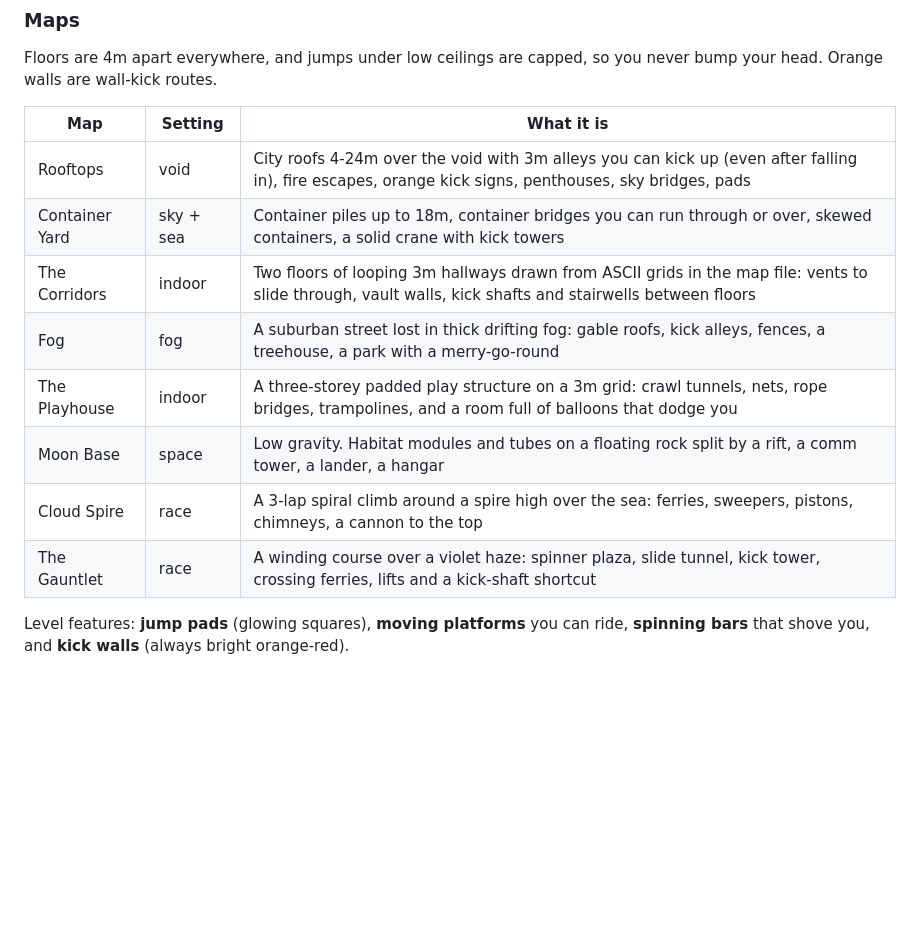
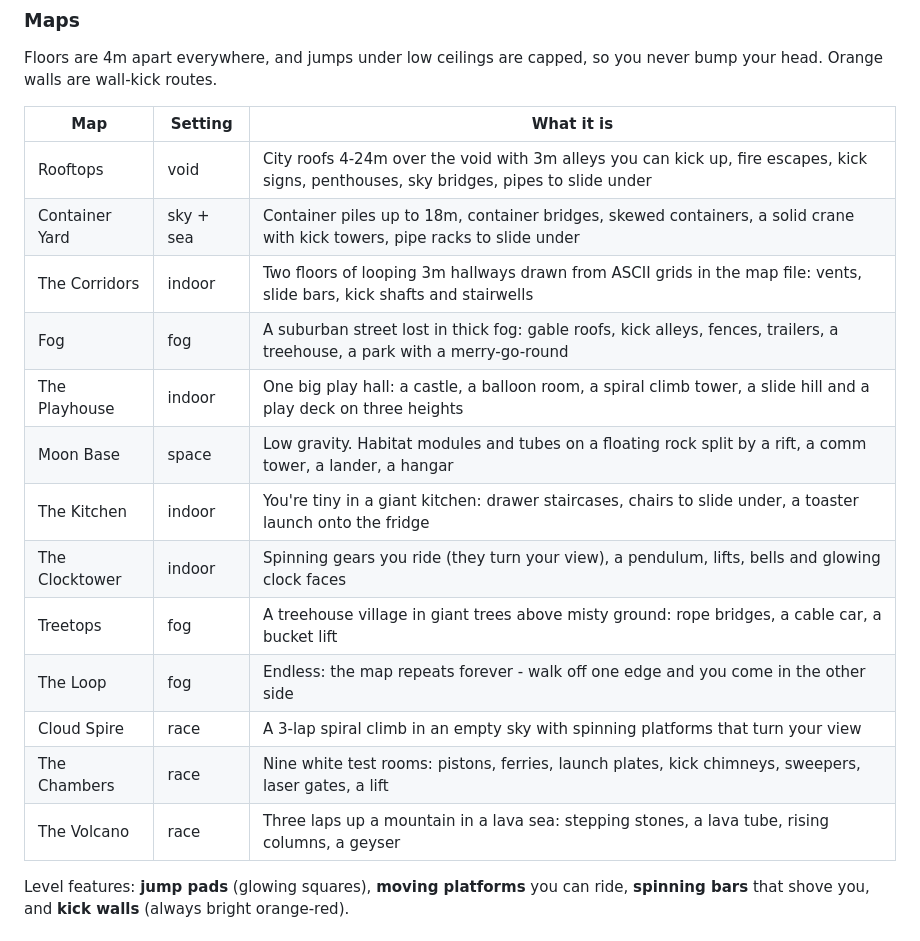
Before and after one commit to Grosess/scamper, a Markdown page: README.md, the part around the change. Rendered like a GitHub page; blank space fills up the shorter version.

Commit message:
README: current map list
Co-Authored-By: Claude Opus 5.5 <noreply@anthropic.com>

```diff
--- a/README.md
+++ b/README.md
@@ -43,14 +43,19 @@ Orange walls are wall-kick routes.
 
 | Map | Setting | What it is |
 | --- | --- | --- |
-| Rooftops | void | City roofs 4-24m over the void with 3m alleys you can kick up (even after falling in), fire escapes, orange kick signs, penthouses, sky bridges, pads |
-| Container Yard | sky + sea | Container piles up to 18m, container bridges you can run through or over, skewed containers, a solid crane with kick towers |
-| The Corridors | indoor | Two floors of looping 3m hallways drawn from ASCII grids in the map file: vents to slide through, vault walls, kick shafts and stairwells between floors |
-| Fog | fog | A suburban street lost in thick drifting fog: gable roofs, kick alleys, fences, a treehouse, a park with a merry-go-round |
-| The Playhouse | indoor | A three-storey padded play structure on a 3m grid: crawl tunnels, nets, rope bridges, trampolines, and a room full of balloons that dodge you |
+| Rooftops | void | City roofs 4-24m over the void with 3m alleys you can kick up, fire escapes, kick signs, penthouses, sky bridges, pipes to slide under |
+| Container Yard | sky + sea | Container piles up to 18m, container bridges, skewed containers, a solid crane with kick towers, pipe racks to slide under |
+| The Corridors | indoor | Two floors of looping 3m hallways drawn from ASCII grids in the map file: vents, slide bars, kick shafts and stairwells |
+| Fog | fog | A suburban street lost in thick fog: gable roofs, kick alleys, fences, trailers, a treehouse, a park with a merry-go-round |
+| The Playhouse | indoor | One big play hall: a castle, a balloon room, a spiral climb tower, a slide hill and a play deck on three heights |
 | Moon Base | space | Low gravity. Habitat modules and tubes on a floating rock split by a rift, a comm tower, a lander, a hangar |
-| Cloud Spire | race | A 3-lap spiral climb around a spire high over the sea: ferries, sweepers, pistons, chimneys, a cannon to the top |
-| The Gauntlet | race | A winding course over a violet haze: spinner plaza, slide tunnel, kick tower, crossing ferries, lifts and a kick-shaft shortcut |
+| The Kitchen | indoor | You're tiny in a giant kitchen: drawer staircases, chairs to slide under, a toaster launch onto the fridge |
+| The Clocktower | indoor | Spinning gears you ride (they turn your view), a pendulum, lifts, bells and glowing clock faces |
+| Treetops | fog | A treehouse village in giant trees above misty ground: rope bridges, a cable car, a bucket lift |
+| The Loop | fog | Endless: the map repeats forever - walk off one edge and you come in the other side |
+| Cloud Spire | race | A 3-lap spiral climb in an empty sky with spinning platforms that turn your view |
+| The Chambers | race | Nine white test rooms: pistons, ferries, launch plates, kick chimneys, sweepers, laser gates, a lift |
+| The Volcano | race | Three laps up a mountain in a lava sea: stepping stones, a lava tube, rising columns, a geyser |
 
 Level features: **jump pads** (glowing squares), **moving platforms** you can ride, **spinning bars** that shove you, and **kick walls** (always bright orange-red).
 
```
